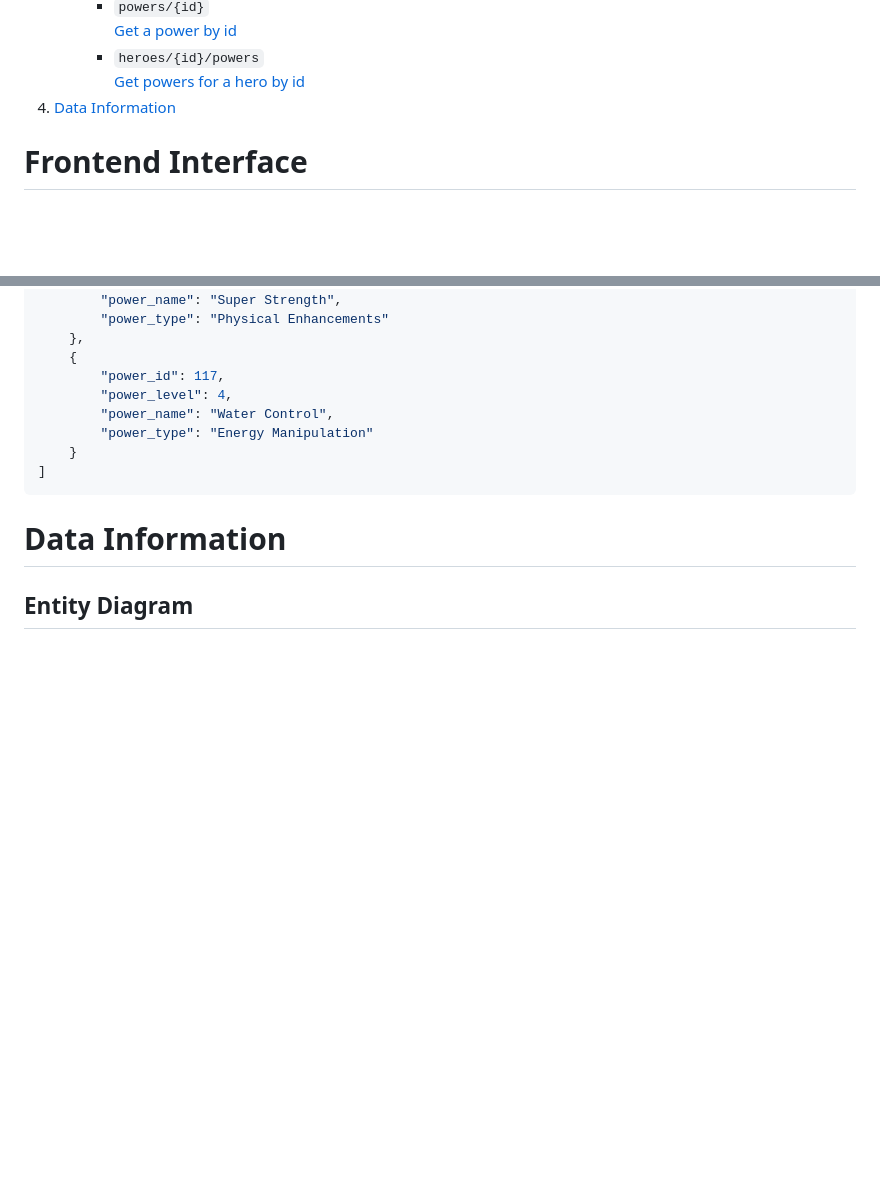
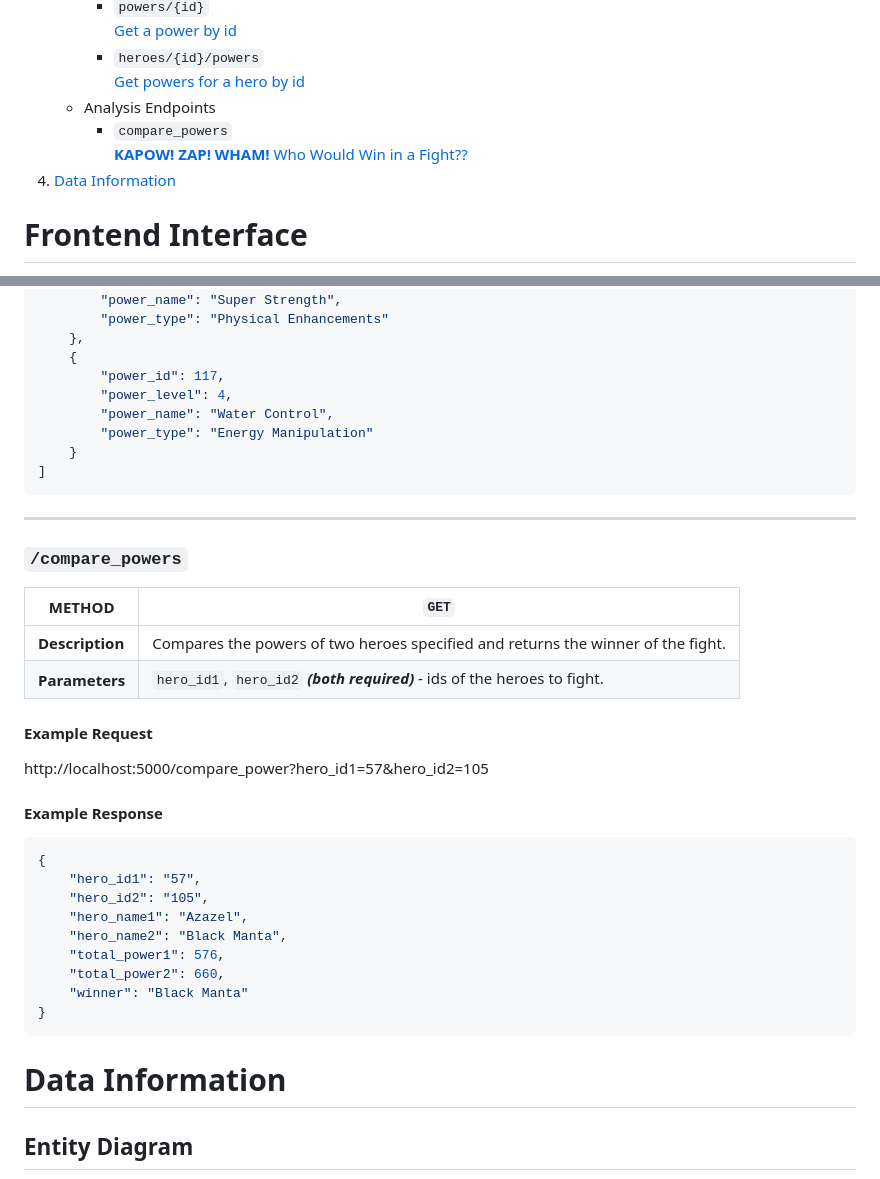
Before and after one commit to lacey92987/ISYS-5713-Group-3-Project-, a Markdown page: README.md, 2 parts joined by grey strips. Rendered like a GitHub page; blank space fills up the shorter version.

Commit message:
Add documentation for compare_powers

````diff
--- a/README.md
+++ b/README.md
@@ -22,6 +22,9 @@ An application that will allow users to look up superheroes and see the powers a
         [Get a power by id](#powersid)
         - `heroes/{id}/powers`
         [Get powers for a hero by id](#heroesidpowers)
+    - Analysis Endpoints
+        - `compare_powers`
+        [**KAPOW! ZAP! WHAM!** Who Would Win in a Fight??](#compare_powers)
 1. [Data Information](#data-information)
 
 # Frontend Interface
@@ -326,6 +329,33 @@ http://localhost:5000/heroes/36/powers
 ]
 ```
 
+-----------------
+### `/compare_powers`
+
+
+<span id="compare_powers"></span>
+
+|METHOD|`GET`|
+|---|---|
+|**Description**|Compares the powers of two heroes specified and returns the winner of the fight.|
+|**Parameters**|`hero_id1`, `hero_id2` ***(both required)*** - ids of the heroes to fight. |
+
+#### Example Request
+http://localhost:5000/compare_power?hero_id1=57&hero_id2=105
+
+#### Example Response
+```json
+{
+    "hero_id1": "57",
+    "hero_id2": "105",
+    "hero_name1": "Azazel",
+    "hero_name2": "Black Manta",
+    "total_power1": 576,
+    "total_power2": 660,
+    "winner": "Black Manta"
+}
+```
+
 # Data Information
 
 ## Entity Diagram
````
